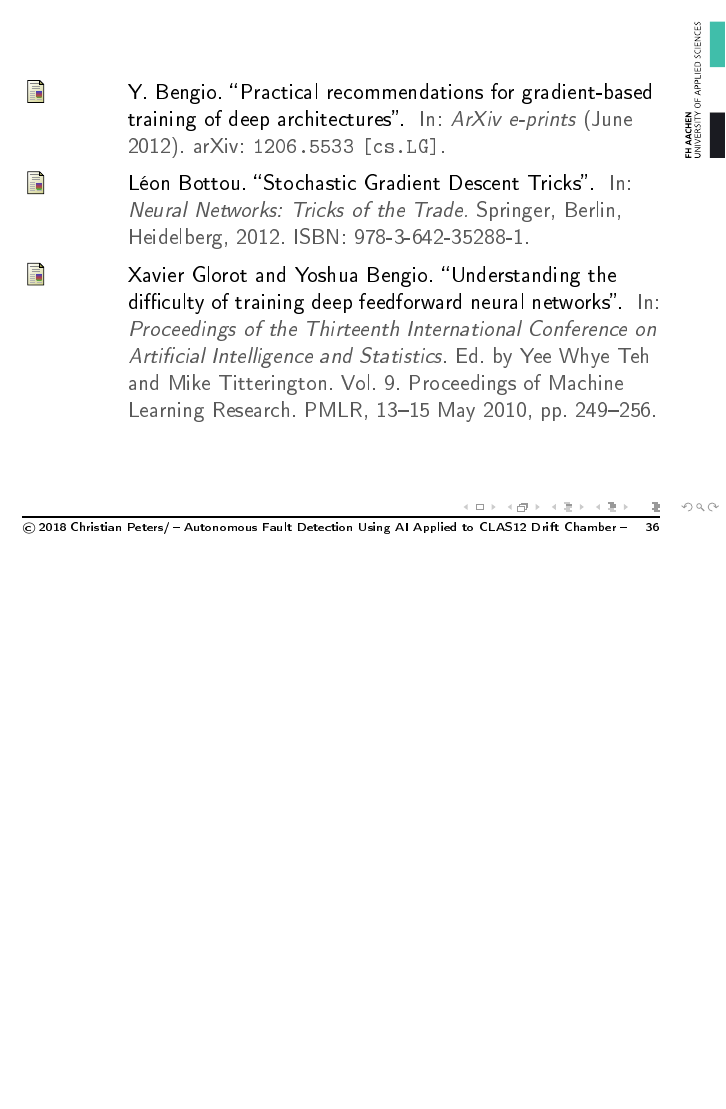
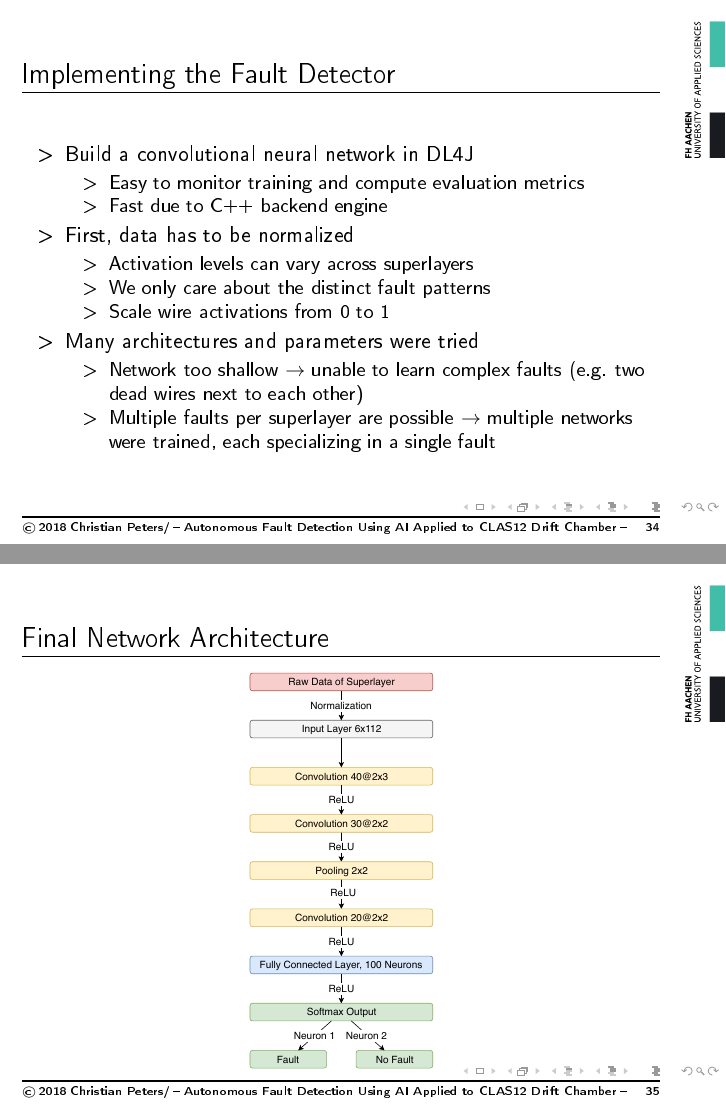
Before and after one commit to chr-peters/bachelors_thesis, LaTeX slides (presentation/presentation.tex, which reads presentation/conclusion.tex, presentation/implementation.tex): page 36 of 38 before the commit and pages 34 and 35 of 44 after it, the two joined at a grey line, the shorter picture padded with empty space. The pictures show the PDF file presentation/presentation.pdf that the author committed with the source.

Commit message:
added implementation and conclusion in presentation

```diff
--- /dev/null
+++ b/presentation/conclusion.tex
@@ -0,0 +1,21 @@
+\begin{frame}
+  \frametitle{Conclusion}
+  \begin{itemize}
+    \item Convolutional Neural Networks work well for fault detection
+    \item Blurred fault problem will be solved in the future
+      \begin{itemize}
+        \item Will use real world blurred faults during training
+        \item After all, a deep learning system can only be as good as
+          the data it was trained on
+      \end{itemize}
+    \item Next step: fault localization
+      \begin{itemize}
+        \item Need to know, where exactly a fault is located
+        \item State-of-the-art: YOLOv3, a CNN specialized in
+          object localization
+        \item Use the present system as a pre-stage classifier
+      \end{itemize}
+    \item Excited to see, how the system will perform on the hundreds
+      of petabytes of real CLAS12 drift chamber data
+  \end{itemize}
+\end{frame}
--- /dev/null
+++ b/presentation/implementation.tex
@@ -0,0 +1,37 @@
+\begin{frame}
+  \frametitle{Implementing the Fault Detector}
+  \begin{itemize}
+    \item Build a convolutional neural network in DL4J
+      \begin{itemize}
+        \item Easy to monitor training and compute evaluation metrics
+        \item Fast due to C++ backend engine
+      \end{itemize}
+    \item First, data has to be normalized
+      \begin{itemize}
+        \item Activation levels can vary across superlayers
+        \item We only care about the distinct fault patterns
+        \item Scale wire activations from 0 to 1
+      \end{itemize}
+    \item Many architectures and parameters were tried
+      \begin{itemize}
+        \item Network too shallow \(\rightarrow\) unable to learn
+          complex faults (e.g. two dead wires next to each other)
+        \item Multiple faults per superlayer are possible
+          \(\rightarrow\) multiple networks were trained, each
+          specializing in a single fault
+      \end{itemize}
+  \end{itemize}
+\end{frame}
+
+\begin{frame}
+  \frametitle{Final Network Architecture}
+  \begin{figure}
+    \includegraphics[height=.8\textheight]{../figures/fault_architecture}
+  \end{figure}
+\end{frame}
+
+\begin{frame}
+  \frametitle{Training the Fault Detector}
+  \begin{itemize}
+    \item Used Michaels simulation suite
+      \begin{itemize}
@@ -0,0 +95,16 @@
+  \end{itemize}
+\end{frame}
+
+\begin{frame}
+  \frametitle{Two Dead Wires}
+  \begin{figure}
+    \includegraphics[width=.64\textwidth]{../figures/two_wires}
+  \end{figure}
+  \begin{itemize}
+    \item Classifier detects two dead wires next to each other
+      \begin{itemize}
+        \item Reports 93.29\% certainty for the wires and 100\% for
+          the pin
+      \end{itemize}
+  \end{itemize}
+\end{frame}
```
Also changed, not shown: presentation/fundamentals.tex (+23 -23 lines), presentation/presentation.tex (+4 -0 lines), presentation/presentation.pdf, presentation/implementation.tex (57 more changed lines).
